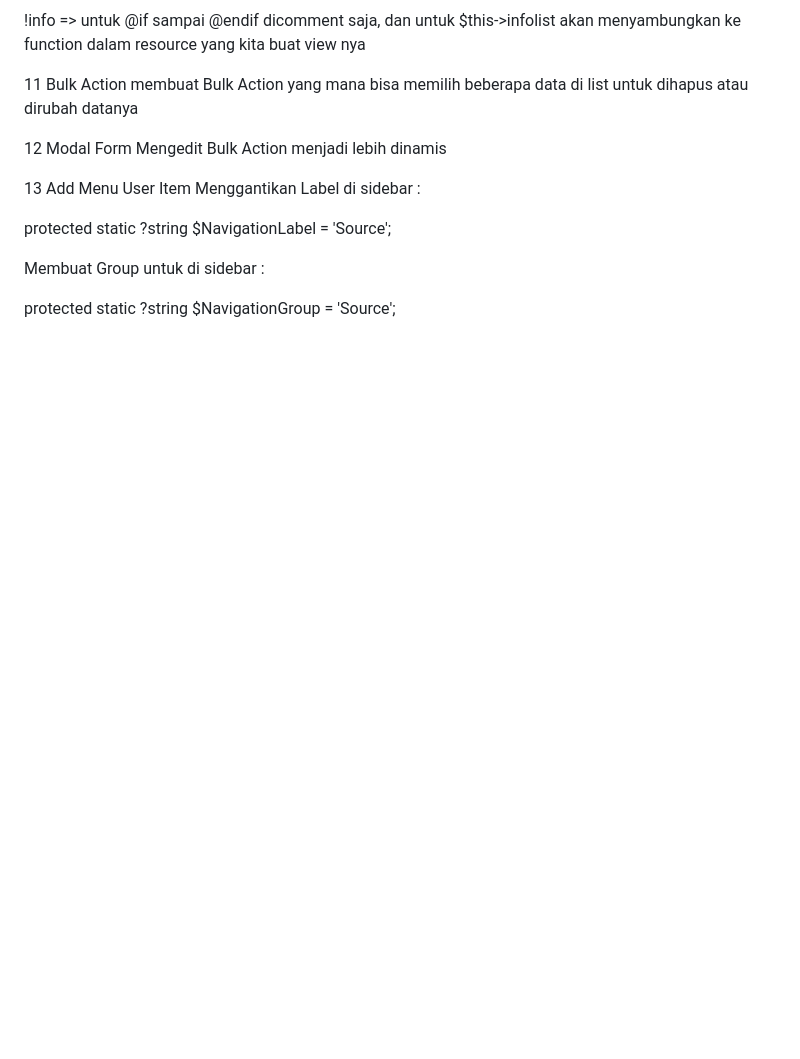
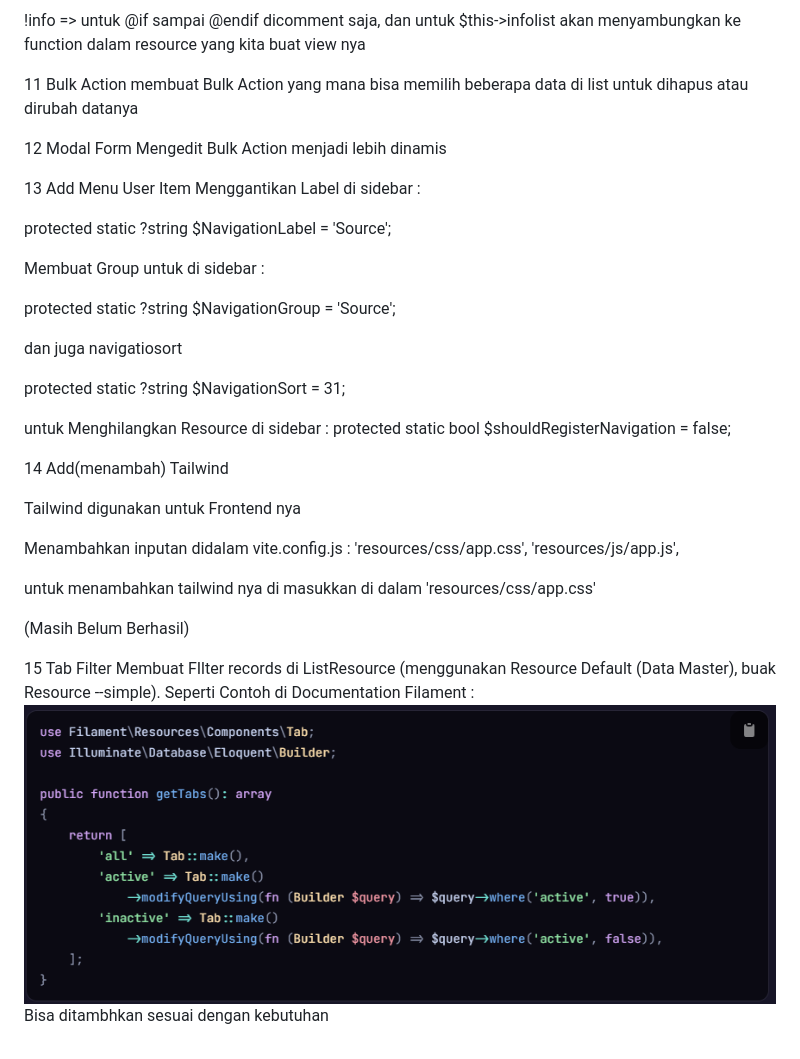
Before and after one commit to allofgame26/Filament-Shield, a Markdown page: README.md, the part around the change. GitHub-like rendering; pictures changed too: readme-asset/tab-filter.png (added); blank space fills up the shorter version.

Commit message:
Tab Filter

```diff
--- a/README.md
+++ b/README.md
@@ -179,3 +179,27 @@ protected static ?string $NavigationLabel = 'Source';
 Membuat Group untuk di sidebar :
 
 protected static ?string $NavigationGroup = 'Source';
+
+dan juga navigatiosort
+
+protected static ?string $NavigationSort = 31;
+
+untuk Menghilangkan Resource di sidebar : protected static bool $shouldRegisterNavigation = false;
+
+14 Add(menambah) Tailwind
+
+Tailwind digunakan untuk Frontend nya
+
+Menambahkan inputan didalam vite.config.js :
+    'resources/css/app.css',
+    'resources/js/app.js',
+
+untuk menambahkan tailwind nya di masukkan di dalam 'resources/css/app.css'
+
+(Masih Belum Berhasil)
+
+15 Tab Filter
+Membuat FIlter records di ListResource (menggunakan Resource Default (Data Master), buak Resource --simple).
+Seperti Contoh di Documentation Filament :
+![alt text](readme-asset/tab-filter.png)
+Bisa ditambhkan sesuai dengan kebutuhan
```
Also changed, not shown: 14 other files.
